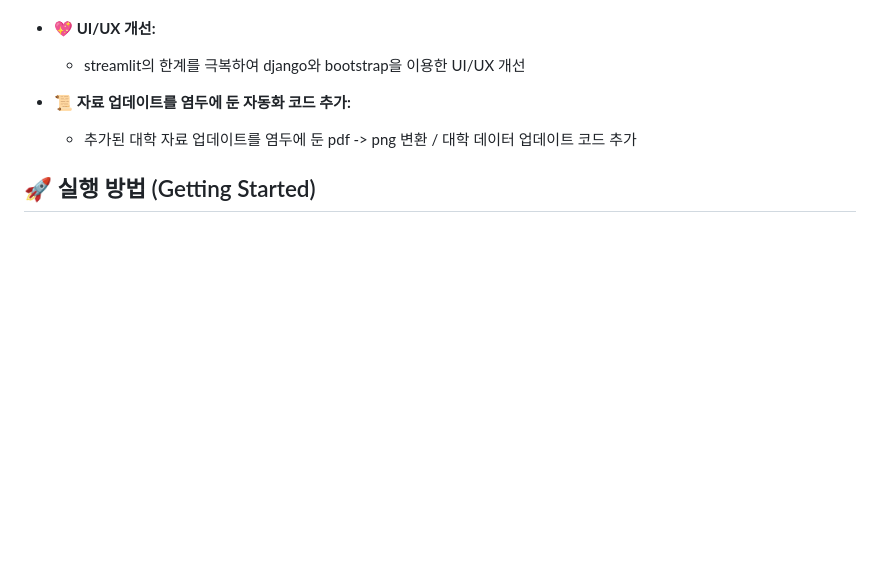
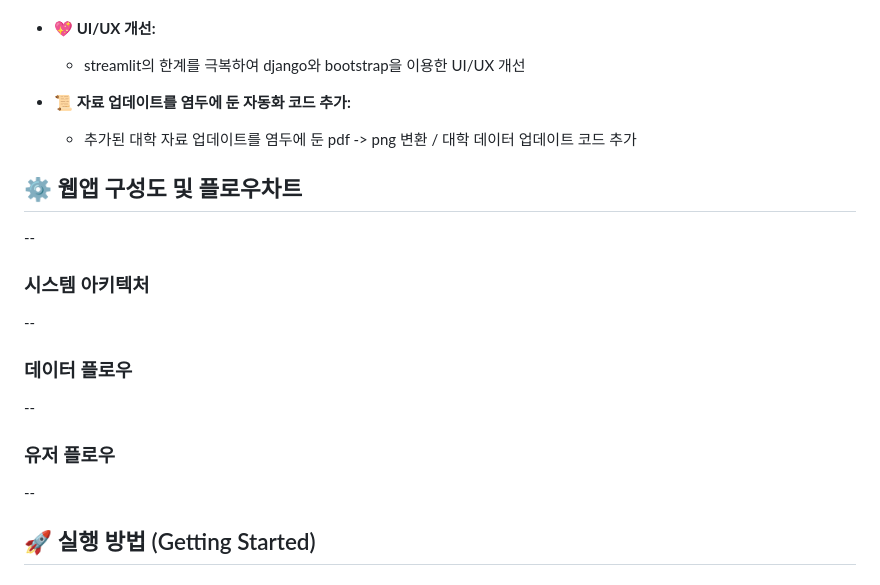
Before and after one commit to NK991118/SKN14-4th-5Team, a Markdown page: README.md, the part around the change. GitHub-like rendering; blank space fills up the shorter version.

Commit message:
Update README.md ver3

```diff
--- a/README.md
+++ b/README.md
@@ -94,6 +94,24 @@ LLM 기반의 RAG(Retrieval-Augmented Generation) 구조를 활용한 **대학
     * 추가된 대학 자료 업데이트를 염두에 둔 pdf -> png 변환 / 대학 데이터 업데이트 코드 추가
 
 
+## ⚙️ 웹앱 구성도 및 플로우차트
+
+--
+
+### 시스템 아키텍처
+
+--
+
+### 데이터 플로우
+
+--
+
+### 유저 플로우
+
+
+
+--
+
 ## 🚀 실행 방법 (Getting Started)
 
 #### 1. 저장소 복제 (Clone)
```
